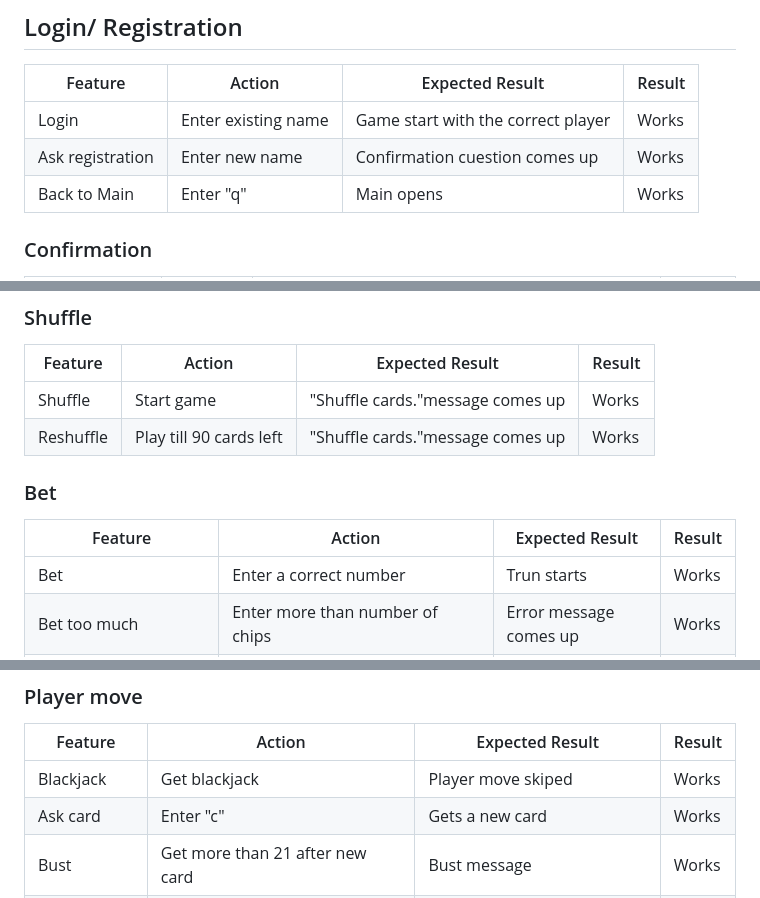
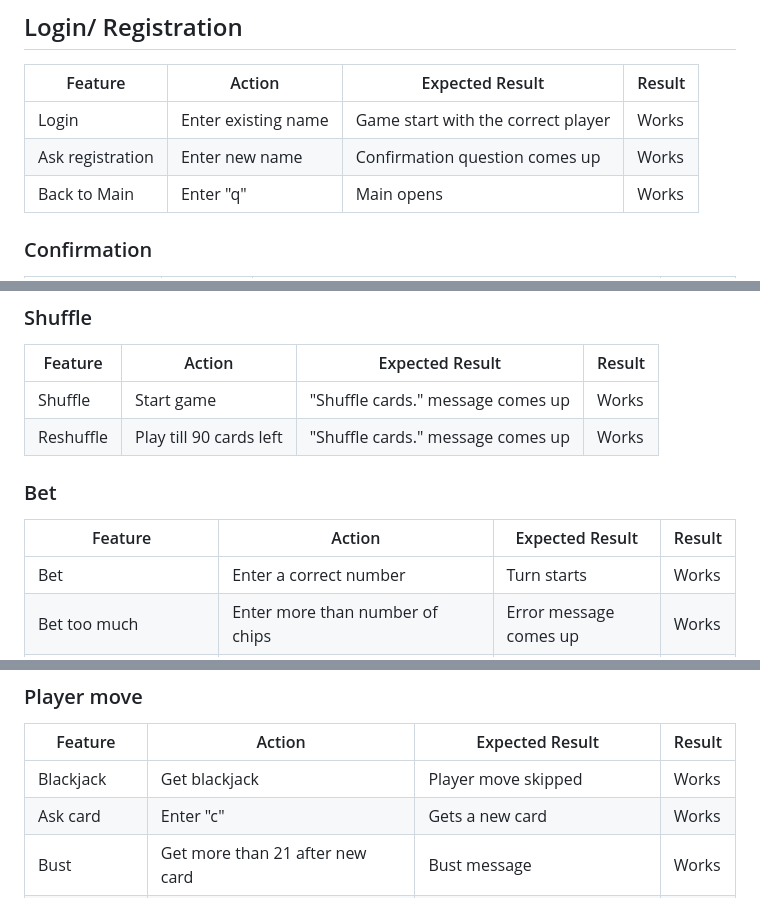
Before and after one commit to ZoltanNyaradi/Blackjack, a Markdown page: TESTING.md, 3 parts joined by grey strips. GitHub-like rendering.

Commit message:
Update TESTING.md correct spelling

```diff
--- a/TESTING.md
+++ b/TESTING.md
@@ -30,7 +30,7 @@
 | Feature | Action | Expected Result | Result |
 |---|---|---|---|
 | Login | Enter existing name | Game start with the correct player | Works |
-| Ask registration | Enter new name | Confirmation cuestion comes up | Works |
+| Ask registration | Enter new name | Confirmation question comes up | Works |
 | Back to Main | Enter "q" | Main opens | Works |
 
 
@@ -47,14 +47,14 @@
 
 | Feature | Action | Expected Result | Result |
 |---|---|---|---|
-| Shuffle | Start game | "Shuffle cards."message comes up | Works |
-| Reshuffle | Play till 90 cards left | "Shuffle cards."message comes up | Works |
+| Shuffle | Start game | "Shuffle cards." message comes up | Works |
+| Reshuffle | Play till 90 cards left | "Shuffle cards." message comes up | Works |
 
 ### Bet
 
 | Feature | Action | Expected Result | Result |
 |---|---|---|---|
-| Bet | Enter a correct number | Trun starts | Works |
+| Bet | Enter a correct number | Turn starts | Works |
 | Bet too much | Enter more than number of chips | Error message comes up | Works |
 | Bet too small | Enter 0 or under | Error message comes up | Works |
 | Bet non-integer or non-number | Enter non-integer number or enter not a number | Error message comes up | Works |
@@ -64,7 +64,7 @@
 
 | Feature | Action | Expected Result | Result |
 |---|---|---|---|
-| Blackjack | Get blackjack | Player move skiped | Works |
+| Blackjack | Get blackjack | Player move skipped | Works |
 | Ask card | Enter "c" | Gets a new card | Works |
 | Bust | Get more than 21 after new card | Bust message | Works |
 | 21 | Get 21 after new card | Player can't make more move | Works |
```
Also changed, not shown: other parts of TESTING.md (+1 -1 lines).
